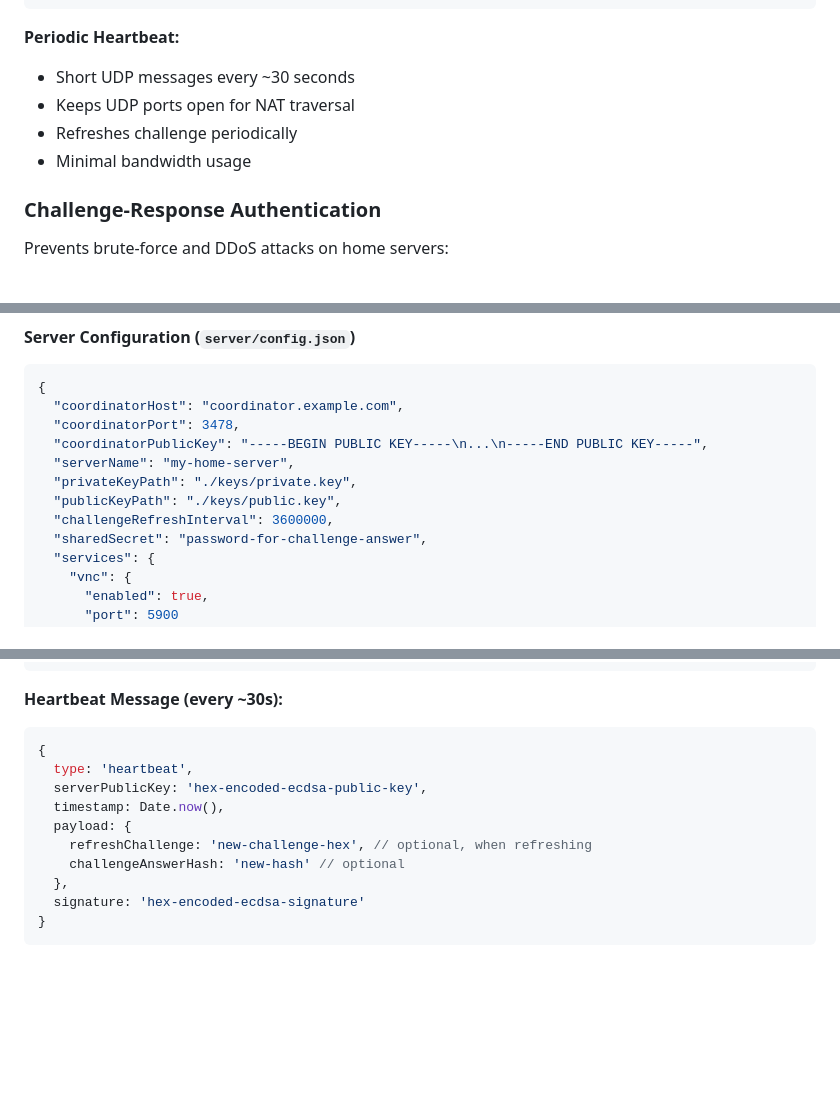
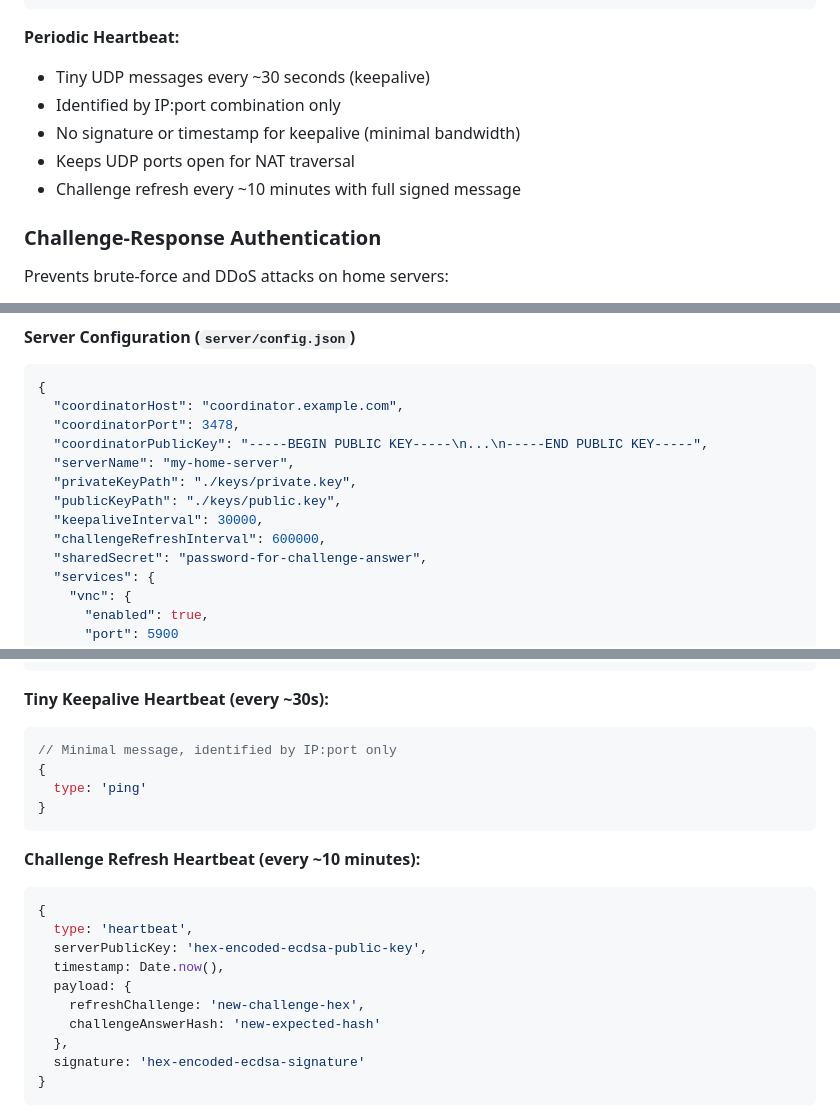
Before and after one commit to denisps/homechannel, a Markdown page: README.md, 3 parts joined by grey strips. Rendered like a GitHub page; blank space fills up the shorter version.

Commit message:
Optimize heartbeat: tiny ping messages every 30s, full signed heartbeat every 10 min for challenge refresh
Co-authored-by: denisps <7293742+denisps@users.noreply.github.com>

````diff
--- a/README.md
+++ b/README.md
@@ -180,10 +180,11 @@ Server → Coordinator:
 ```
 
 **Periodic Heartbeat:**
-- Short UDP messages every ~30 seconds
+- Tiny UDP messages every ~30 seconds (keepalive)
+- Identified by IP:port combination only
+- No signature or timestamp for keepalive (minimal bandwidth)
 - Keeps UDP ports open for NAT traversal
-- Refreshes challenge periodically
-- Minimal bandwidth usage
+- Challenge refresh every ~10 minutes with full signed message
 
 ### Challenge-Response Authentication
 
@@ -349,7 +350,8 @@ python3 -m http.server 8080
   "serverName": "my-home-server",
   "privateKeyPath": "./keys/private.key",
   "publicKeyPath": "./keys/public.key",
-  "challengeRefreshInterval": 3600000,
+  "keepaliveInterval": 30000,
+  "challengeRefreshInterval": 600000,
   "sharedSecret": "password-for-challenge-answer",
   "services": {
     "vnc": {
@@ -429,15 +432,23 @@ Server **initiates** UDP connection to coordinator using ECDH.
 }
 ```
 
-**Heartbeat Message (every ~30s):**
+**Tiny Keepalive Heartbeat (every ~30s):**
+```javascript
+// Minimal message, identified by IP:port only
+{
+  type: 'ping'
+}
+```
+
+**Challenge Refresh Heartbeat (every ~10 minutes):**
 ```javascript
 {
   type: 'heartbeat',
   serverPublicKey: 'hex-encoded-ecdsa-public-key',
   timestamp: Date.now(),
   payload: {
-    refreshChallenge: 'new-challenge-hex', // optional, when refreshing
-    challengeAnswerHash: 'new-hash' // optional
+    refreshChallenge: 'new-challenge-hex',
+    challengeAnswerHash: 'new-expected-hash'
   },
   signature: 'hex-encoded-ecdsa-signature'
 }
````
Also changed, not shown: other parts of README.md (+2 -1 lines), .github/copilot-instructions.md (+14 -6 lines).
